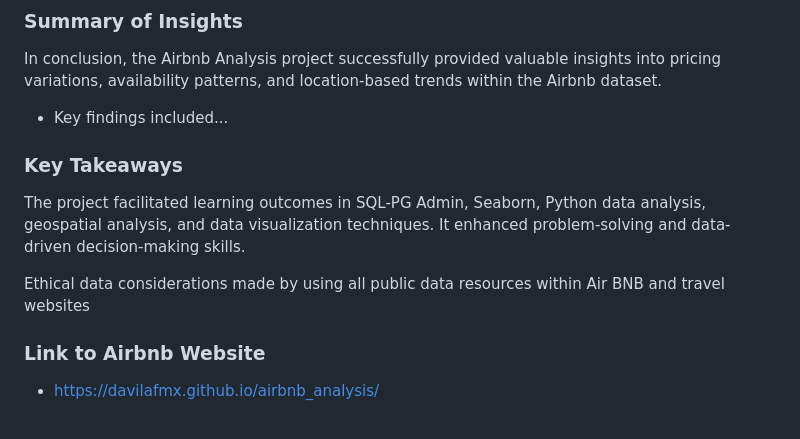
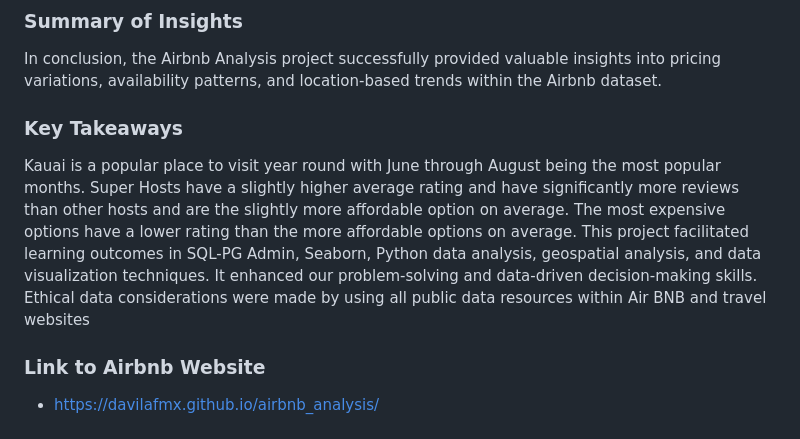
Before and after one commit to davilafmx/airbnb_analysis, a Markdown page: README.md, the part around the change. Drawn GitHub-style.

Commit message:
Update README.md
Updated README with additional Key Takeaways.

```diff
--- a/README.md
+++ b/README.md
@@ -93,13 +93,14 @@ Location-based insights highlighted price disparities in specific regions or nei
 ### Summary of Insights
 
 In conclusion, the Airbnb Analysis project successfully provided valuable insights into pricing variations, availability patterns, and location-based trends within the Airbnb dataset.
-* Key findings included...
 
 ### Key Takeaways
 
-The project facilitated learning outcomes in SQL-PG Admin, Seaborn, Python data analysis, geospatial analysis, and data visualization techniques. It enhanced problem-solving and data-driven decision-making skills.
-
-Ethical data considerations made by using all public data resources within Air BNB and travel websites
+Kauai is a popular place to visit year round with June through August being the most popular months.
+Super Hosts have a slightly higher average rating and have significantly more reviews than other hosts and are the slightly more affordable option on average.
+The most expensive options have a lower rating than the more affordable options on average.
+This project facilitated learning outcomes in SQL-PG Admin, Seaborn, Python data analysis, geospatial analysis, and data visualization techniques. It enhanced our problem-solving and data-driven decision-making skills.
+Ethical data considerations were made by using all public data resources within Air BNB and travel websites
 
 ### Link to Airbnb Website
 
```
